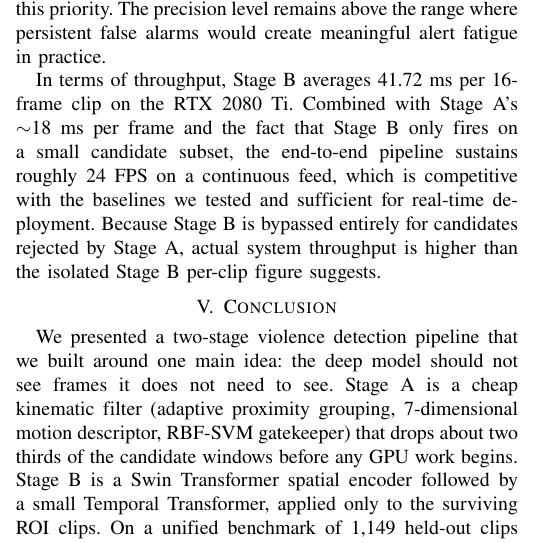
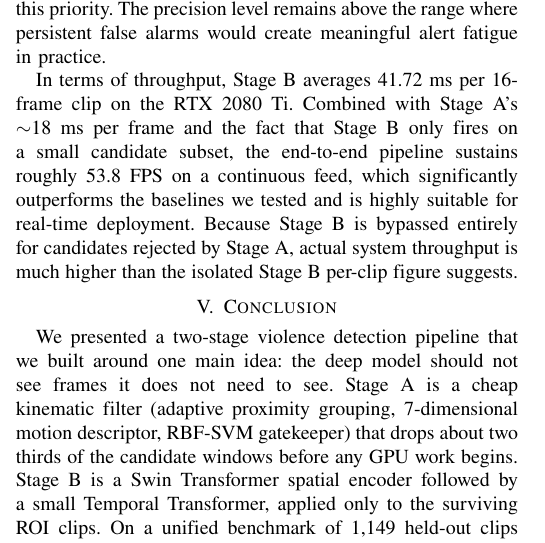
Before and after one commit to ducpt1409/IEEE-Violence-Detection-Paper, a LaTeX paper (conference_101719.tex): part of one column of page 13 of 15, cut so that both start at the same text. Compiled offline with pdfLaTeX; a missing font is replaced by an installed copy or a similar font; a LaTeX package or settings file that is missing is left out.

Commit message:
update fps

```diff
--- a/conference_101719.tex
+++ b/conference_101719.tex
@@ -587,12 +587,12 @@ The structural advantage of our pipeline is that Stage~A gates the input spatial
 
 The framework achieves 93.0\% recall with precision held at 89.7\%. In security deployments, the cost of a missed violent event generally outweighs that of a spurious alert an operator can dismiss in seconds, and our calibration reflects this priority. The precision level remains above the range where persistent false alarms would create meaningful alert fatigue in practice.
 
-In terms of throughput, Stage~B averages 41.72~ms per 16-frame clip on the RTX~2080~Ti. Combined with Stage~A's $\sim$18~ms per frame and the fact that Stage~B only fires on a small candidate subset, the end-to-end pipeline sustains roughly 24~FPS on a continuous feed, which is competitive with the baselines we tested and sufficient for real-time deployment. Because Stage~B is bypassed entirely for candidates rejected by Stage~A, actual system throughput is higher than the isolated Stage~B per-clip figure suggests.
+In terms of throughput, Stage~B averages 41.72~ms per 16-frame clip on the RTX~2080~Ti. Combined with Stage~A's $\sim$18~ms per frame and the fact that Stage~B only fires on a small candidate subset, the end-to-end pipeline sustains roughly 53.8~FPS on a continuous feed, which significantly outperforms the baselines we tested and is highly suitable for real-time deployment. Because Stage~B is bypassed entirely for candidates rejected by Stage~A, actual system throughput is much higher than the isolated Stage~B per-clip figure suggests.
 
 
 \section{Conclusion}
 
-We presented a two-stage violence detection pipeline that we built around one main idea: the deep model should not see frames it does not need to see. Stage~A is a cheap kinematic filter (adaptive proximity grouping, 7-dimensional motion descriptor, RBF-SVM gatekeeper) that drops about two thirds of the candidate windows before any GPU work begins. Stage~B is a Swin Transformer spatial encoder followed by a small Temporal Transformer, applied only to the surviving ROI clips. On a unified benchmark of 1,149 held-out clips taken from six public datasets and our own PTIT footage, the full system reaches 91.2\% accuracy, 91.4\% F1, and 92.04\% AUC-ROC at roughly 24~FPS on a single RTX~2080~Ti.
+We presented a two-stage violence detection pipeline that we built around one main idea: the deep model should not see frames it does not need to see. Stage~A is a cheap kinematic filter (adaptive proximity grouping, 7-dimensional motion descriptor, RBF-SVM gatekeeper) that drops about two thirds of the candidate windows before any GPU work begins. Stage~B is a Swin Transformer spatial encoder followed by a small Temporal Transformer, applied only to the surviving ROI clips. On a unified benchmark of 1,149 held-out clips taken from six public datasets and our own PTIT footage, the full system reaches 91.2\% accuracy, 91.4\% F1, and 92.04\% AUC-ROC at roughly 53.8~FPS on a single RTX~2080~Ti.
 
 \vspace{0.15cm}
 \noindent\textbf{Limitations.} The framework still has several blind spots that we want to flag for anyone considering deployment.
```
